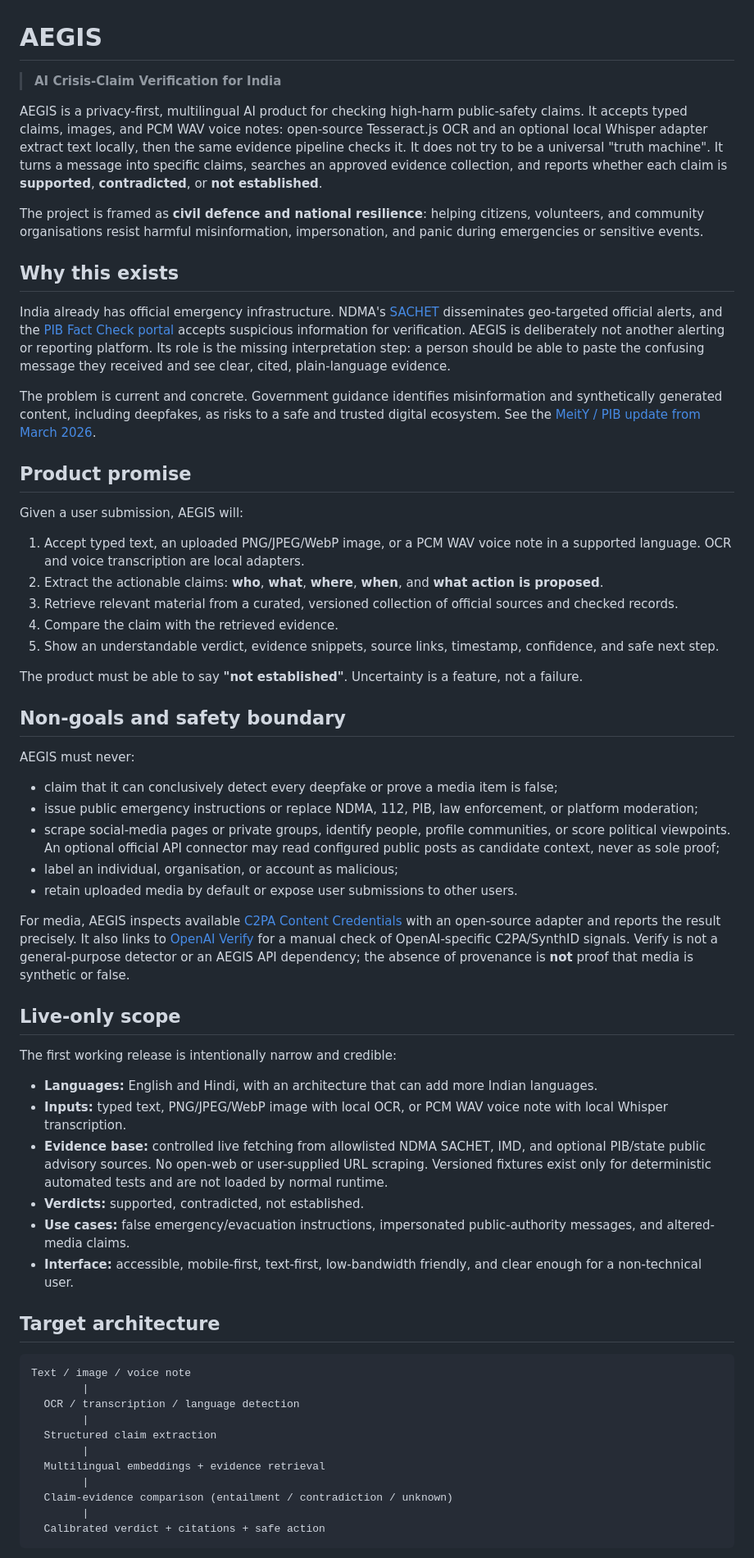
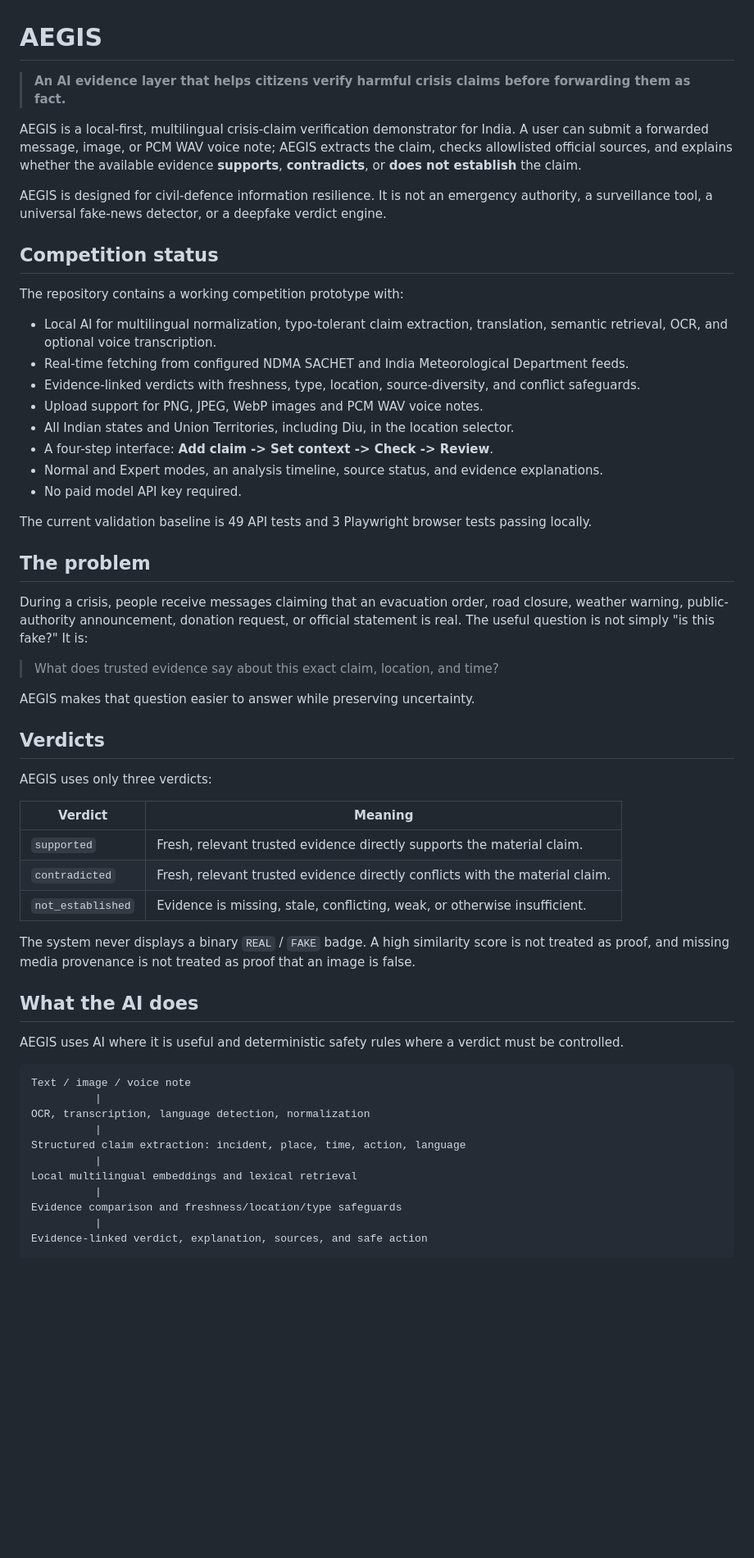
Before and after one commit to Stawberrymind/aegis, a Markdown page: README.md, the part around one of its changes. Shown at 82% size. Drawn GitHub-style; blank space fills up the shorter version.

````diff
--- a/README.md
+++ b/README.md
@@ -1,65 +1,61 @@
 # AEGIS
 
-> **AI Crisis-Claim Verification for India**
+> **An AI evidence layer that helps citizens verify harmful crisis claims before forwarding them as fact.**
 
-AEGIS is a privacy-first, multilingual AI product for checking high-harm public-safety claims. It accepts typed claims, images, and PCM WAV voice notes: open-source Tesseract.js OCR and an optional local Whisper adapter extract text locally, then the same evidence pipeline checks it. It does not try to be a universal "truth machine". It turns a message into specific claims, searches an approved evidence collection, and reports whether each claim is **supported**, **contradicted**, or **not established**.
+AEGIS is a local-first, multilingual crisis-claim verification demonstrator for India. A user can submit a forwarded message, image, or PCM WAV voice note; AEGIS extracts the claim, checks allowlisted official sources, and explains whether the available evidence **supports**, **contradicts**, or **does not establish** the claim.
 
-The project is framed as **civil defence and national resilience**: helping citizens, volunteers, and community organisations resist harmful misinformation, impersonation, and panic during emergencies or sensitive events.
+AEGIS is designed for civil-defence information resilience. It is not an emergency authority, a surveillance tool, a universal fake-news detector, or a deepfake verdict engine.
 
-## Why this exists
+## Competition status
 
-India already has official emergency infrastructure. NDMA's [SACHET](https://sachet.ndma.gov.in/) disseminates geo-targeted official alerts, and the [PIB Fact Check portal](https://factcheck.pib.gov.in/) accepts suspicious information for verification. AEGIS is deliberately not another alerting or reporting platform. Its role is the missing interpretation step: a person should be able to paste the confusing message they received and see clear, cited, plain-language evidence.
+The repository contains a working competition prototype with:
 
-The problem is current and concrete. Government guidance identifies misinformation and synthetically generated content, including deepfakes, as risks to a safe and trusted digital ecosystem. See the [MeitY / PIB update from March 2026](https://www.pib.gov.in/PressReleasePage.aspx?PRID=2245053&lang=2&reg=48).
+- Local AI for multilingual normalization, typo-tolerant claim extraction, translation, semantic retrieval, OCR, and optional voice transcription.
+- Real-time fetching from configured NDMA SACHET and India Meteorological Department feeds.
+- Evidence-linked verdicts with freshness, type, location, source-diversity, and conflict safeguards.
+- Upload support for PNG, JPEG, WebP images and PCM WAV voice notes.
+- All Indian states and Union Territories, including Diu, in the location selector.
+- A four-step interface: **Add claim -> Set context -> Check -> Review**.
+- Normal and Expert modes, an analysis timeline, source status, and evidence explanations.
+- No paid model API key required.
 
-## Product promise
+The current validation baseline is 49 API tests and 3 Playwright browser tests passing locally.
 
-Given a user submission, AEGIS will:
+## The problem
 
-1. Accept typed text, an uploaded PNG/JPEG/WebP image, or a PCM WAV voice note in a supported language. OCR and voice transcription are local adapters.
-2. Extract the actionable claims: **who**, **what**, **where**, **when**, and **what action is proposed**.
-3. Retrieve relevant material from a curated, versioned collection of official sources and checked records.
-4. Compare the claim with the retrieved evidence.
-5. Show an understandable verdict, evidence snippets, source links, timestamp, confidence, and safe next step.
+During a crisis, people receive messages claiming that an evacuation order, road closure, weather warning, public-authority announcement, donation request, or official statement is real. The useful question is not simply "is this fake?" It is:
 
-The product must be able to say **"not established"**. Uncertainty is a feature, not a failure.
+> What does trusted evidence say about this exact claim, location, and time?
 
-## Non-goals and safety boundary
+AEGIS makes that question easier to answer while preserving uncertainty.
 
-AEGIS must never:
+## Verdicts
 
-- claim that it can conclusively detect every deepfake or prove a media item is false;
-- issue public emergency instructions or replace NDMA, 112, PIB, law enforcement, or platform moderation;
-- scrape social-media pages or private groups, identify people, profile communities, or score political viewpoints. An optional official API connector may read configured public posts as candidate context, never as sole proof;
-- label an individual, organisation, or account as malicious;
-- retain uploaded media by default or expose user submissions to other users.
+AEGIS uses only three verdicts:
 
-For media, AEGIS inspects available [C2PA Content Credentials](https://contentcredentials.org/adopt/) with an open-source adapter and reports the result precisely. It also links to [OpenAI Verify](https://openai.com/research/verify/) for a manual check of OpenAI-specific C2PA/SynthID signals. Verify is not a general-purpose detector or an AEGIS API dependency; the absence of provenance is **not** proof that media is synthetic or false.
+| Verdict | Meaning |
+| --- | --- |
+| `supported` | Fresh, relevant trusted evidence directly supports the material claim. |
+| `contradicted` | Fresh, relevant trusted evidence directly conflicts with the material claim. |
+| `not_established` | Evidence is missing, stale, conflicting, weak, or otherwise insufficient. |
 
-## Live-only scope
+The system never displays a binary `REAL` / `FAKE` badge. A high similarity score is not treated as proof, and missing media provenance is not treated as proof that an image is false.
 
-The first working release is intentionally narrow and credible:
+## What the AI does
 
-- **Languages:** English and Hindi, with an architecture that can add more Indian languages.
-- **Inputs:** typed text, PNG/JPEG/WebP image with local OCR, or PCM WAV voice note with local Whisper transcription.
-- **Evidence base:** controlled live fetching from allowlisted NDMA SACHET, IMD, and optional PIB/state public advisory sources. No open-web or user-supplied URL scraping. Versioned fixtures exist only for deterministic automated tests and are not loaded by normal runtime.
-- **Verdicts:** supported, contradicted, not established.
-- **Use cases:** false emergency/evacuation instructions, impersonated public-authority messages, and altered-media claims.
-- **Interface:** accessible, mobile-first, text-first, low-bandwidth friendly, and clear enough for a non-technical user.
-
-## Target architecture
+AEGIS uses AI where it is useful and deterministic safety rules where a verdict must be controlled.
 
 ```text
 Text / image / voice note
-        |
-  OCR / transcription / language detection
-        |
-  Structured claim extraction
-        |
-  Multilingual embeddings + evidence retrieval
-        |
-  Claim-evidence comparison (entailment / contradiction / unknown)
-        |
-  Calibrated verdict + citations + safe action
+          |
+OCR, transcription, language detection, normalization
+          |
+Structured claim extraction: incident, place, time, action, language
+          |
+Local multilingual embeddings and lexical retrieval
+          |
+Evidence comparison and freshness/location/type safeguards
+          |
+Evidence-linked verdict, explanation, sources, and safe action
 ```
 
````
Also changed, not shown: other parts of README.md (+184 -61 lines), .agent/CONTINUITY.md (+9 -0 lines).
